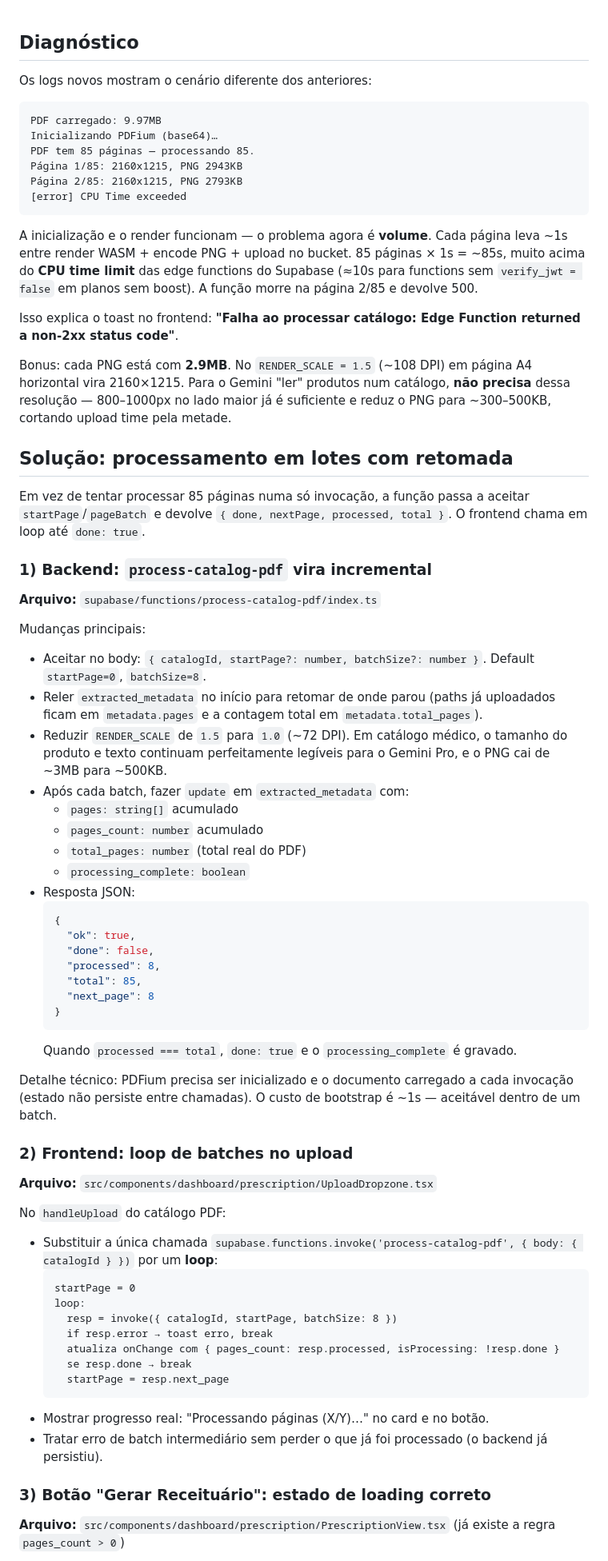
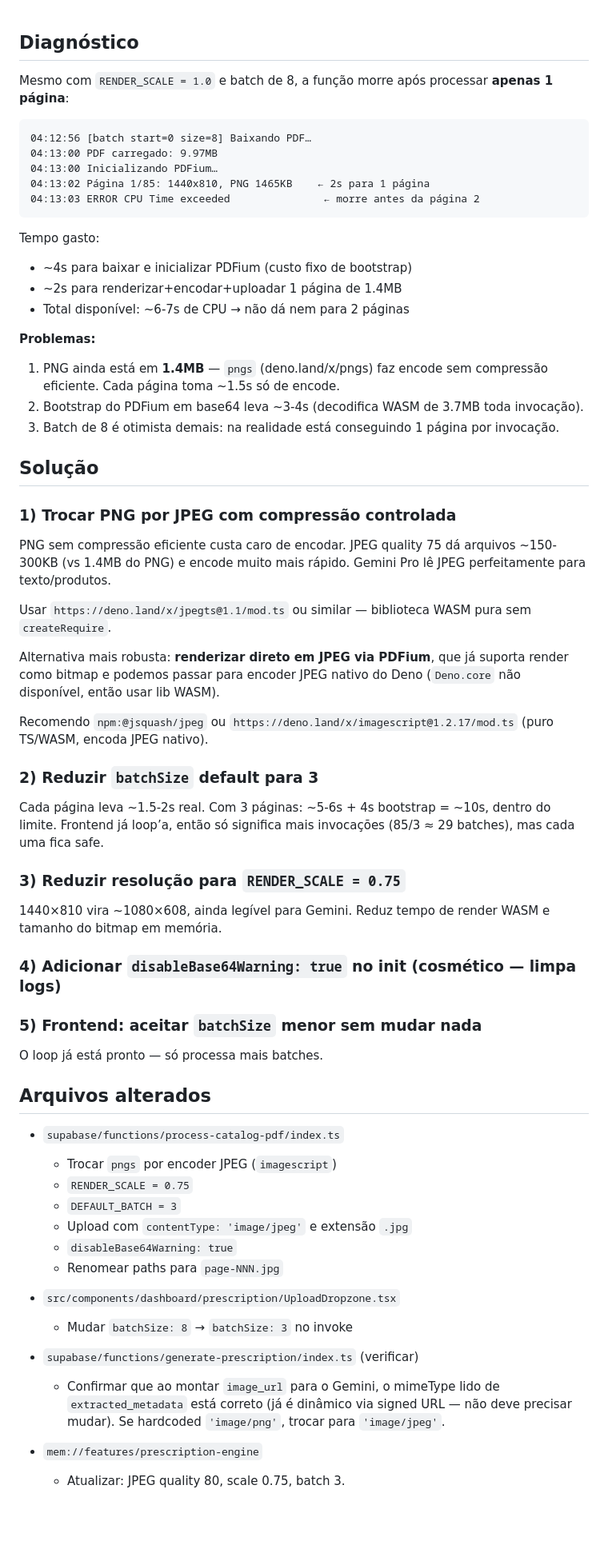
Before and after one commit to MarioMatsui/nura-can-ai-hub, a Markdown page: .lovable/plan.md, the part around one of its changes. Shown at 80% size. GitHub-like rendering; blank space fills up the shorter version.

Commit message:
Save plan in Lovable

````diff
--- a/.lovable/plan.md
+++ b/.lovable/plan.md
@@ -2,75 +2,64 @@
 
 ## Diagnóstico
 
-Os logs novos mostram o cenário diferente dos anteriores:
+Mesmo com `RENDER_SCALE = 1.0` e batch de 8, a função morre após processar **apenas 1 página**:
 
 ```
-PDF carregado: 9.97MB
-Inicializando PDFium (base64)…
-PDF tem 85 páginas — processando 85.
-Página 1/85: 2160x1215, PNG 2943KB
-Página 2/85: 2160x1215, PNG 2793KB
-[error] CPU Time exceeded
+04:12:56 [batch start=0 size=8] Baixando PDF…
+04:13:00 PDF carregado: 9.97MB
+04:13:00 Inicializando PDFium…
+04:13:02 Página 1/85: 1440x810, PNG 1465KB    ← 2s para 1 página
+04:13:03 ERROR CPU Time exceeded               ← morre antes da página 2
 ```
 
-A inicialização e o render funcionam — o problema agora é **volume**. Cada página leva ~1s entre render WASM + encode PNG + upload no bucket. 85 páginas × 1s = ~85s, muito acima do **CPU time limit** das edge functions do Supabase (≈10s para functions sem `verify_jwt = false` em planos sem boost). A função morre na página 2/85 e devolve 500.
+Tempo gasto:
+- ~4s para baixar e inicializar PDFium (custo fixo de bootstrap)
+- ~2s para renderizar+encodar+uploadar 1 página de 1.4MB
+- Total disponível: ~6-7s de CPU → não dá nem para 2 páginas
 
-Isso explica o toast no frontend: **"Falha ao processar catálogo: Edge Function returned a non-2xx status code"**.
+**Problemas:**
+1. PNG ainda está em **1.4MB** — `pngs` (deno.land/x/pngs) faz encode sem compressão eficiente. Cada página toma ~1.5s só de encode.
+2. Bootstrap do PDFium em base64 leva ~3-4s (decodifica WASM de 3.7MB toda invocação).
+3. Batch de 8 é otimista demais: na realidade está conseguindo 1 página por invocação.
 
-Bonus: cada PNG está com **2.9MB**. No `RENDER_SCALE = 1.5` (~108 DPI) em página A4 horizontal vira 2160×1215. Para o Gemini "ler" produtos num catálogo, **não precisa** dessa resolução — 800–1000px no lado maior já é suficiente e reduz o PNG para ~300–500KB, cortando upload time pela metade.
+## Solução
 
-## Solução: processamento em lotes com retomada
+### 1) Trocar PNG por **JPEG** com compressão controlada
+PNG sem compressão eficiente custa caro de encodar. JPEG quality 75 dá arquivos ~150-300KB (vs 1.4MB do PNG) e encode muito mais rápido. Gemini Pro lê JPEG perfeitamente para texto/produtos.
 
-Em vez de tentar processar 85 páginas numa só invocação, a função passa a aceitar `startPage`/`pageBatch` e devolve `{ done, nextPage, processed, total }`. O frontend chama em loop até `done: true`.
+Usar `https://deno.land/x/jpegts@1.1/mod.ts` ou similar — biblioteca WASM pura sem `createRequire`.
 
-### 1) Backend: `process-catalog-pdf` vira incremental
+Alternativa mais robusta: **renderizar direto em JPEG via PDFium**, que já suporta render como bitmap e podemos passar para encoder JPEG nativo do Deno (`Deno.core` não disponível, então usar lib WASM).
 
-**Arquivo:** `supabase/functions/process-catalog-pdf/index.ts`
+Recomendo `npm:@jsquash/jpeg` ou `https://deno.land/x/imagescript@1.2.17/mod.ts` (puro TS/WASM, encoda JPEG nativo).
 
-Mudanças principais:
+### 2) Reduzir `batchSize` default para **3**
+Cada página leva ~1.5-2s real. Com 3 páginas: ~5-6s + 4s bootstrap = ~10s, dentro do limite. Frontend já loop’a, então só significa mais invocações (85/3 ≈ 29 batches), mas cada uma fica safe.
 
-- Aceitar no body: `{ catalogId, startPage?: number, batchSize?: number }`. Default `startPage=0`, `batchSize=8`.
-- Reler `extracted_metadata` no início para retomar de onde parou (paths já uploadados ficam em `metadata.pages` e a contagem total em `metadata.total_pages`).
-- Reduzir `RENDER_SCALE` de `1.5` para `1.0` (~72 DPI). Em catálogo médico, o tamanho do produto e texto continuam perfeitamente legíveis para o Gemini Pro, e o PNG cai de ~3MB para ~500KB.
-- Após cada batch, fazer `update` em `extracted_metadata` com:
-  - `pages: string[]` acumulado
-  - `pages_count: number` acumulado
-  - `total_pages: number` (total real do PDF)
-  - `processing_complete: boolean`
-- Resposta JSON:
-  ```json
-  {
-    "ok": true,
-    "done": false,
-    "processed": 8,
-    "total": 85,
-    "next_page": 8
-  }
-  ```
-  Quando `processed === total`, `done: true` e o `processing_complete` é gravado.
+### 3) Reduzir resolução para `RENDER_SCALE = 0.75`
+1440×810 vira ~1080×608, ainda legível para Gemini. Reduz tempo de render WASM e tamanho do bitmap em memória.
 
-Detalhe técnico: PDFium precisa ser inicializado e o documento carregado a cada invocação (estado não persiste entre chamadas). O custo de bootstrap é ~1s — aceitável dentro de um batch.
+### 4) Adicionar `disableBase64Warning: true` no init (cosmético — limpa logs)
 
-### 2) Frontend: loop de batches no upload
+### 5) Frontend: aceitar `batchSize` menor sem mudar nada
+O loop já está pronto — só processa mais batches.
 
-**Arquivo:** `src/components/dashboard/prescription/UploadDropzone.tsx`
+## Arquivos alterados
 
-No `handleUpload` do catálogo PDF:
+- `supabase/functions/process-catalog-pdf/index.ts`
+  - Trocar `pngs` por encoder JPEG (`imagescript`)
+  - `RENDER_SCALE = 0.75`
+  - `DEFAULT_BATCH = 3`
+  - Upload com `contentType: 'image/jpeg'` e extensão `.jpg`
+  - `disableBase64Warning: true`
+  - Renomear paths para `page-NNN.jpg`
 
-- Substituir a única chamada `supabase.functions.invoke('process-catalog-pdf', { body: { catalogId } })` por um **loop**:
-  ```text
-  startPage = 0
-  loop:
-    resp = invoke({ catalogId, startPage, batchSize: 8 })
-    if resp.error → toast erro, break
-    atualiza onChange com { pages_count: resp.processed, isProcessing: !resp.done }
-    se resp.done → break
-    startPage = resp.next_page
-  ```
-- Mostrar progresso real: "Processando páginas (X/Y)…" no card e no botão.
-- Tratar erro de batch intermediário sem perder o que já foi processado (o backend já persistiu).
+- `src/components/dashboard/prescription/UploadDropzone.tsx`
+  - Mudar `batchSize: 8` → `batchSize: 3` no invoke
 
-### 3) Botão "Gerar Receituário": estado de loading correto
+- `supabase/functions/generate-prescription/index.ts` (verificar)
+  - Confirmar que ao montar `image_url` para o Gemini, o mimeType lido de `extracted_metadata` está correto (já é dinâmico via signed URL — não deve precisar mudar). Se hardcoded `'image/png'`, trocar para `'image/jpeg'`.
 
-**Arquivo:** `src/components/dashboard/prescription/PrescriptionView.tsx` (já existe a regra `pages_count > 0`)
+- `mem://features/prescription-engine`
+  - Atualizar: JPEG quality 80, scale 0.75, batch 3.
 
````
Also changed, not shown: other parts of .lovable/plan.md (+14 -32 lines).
